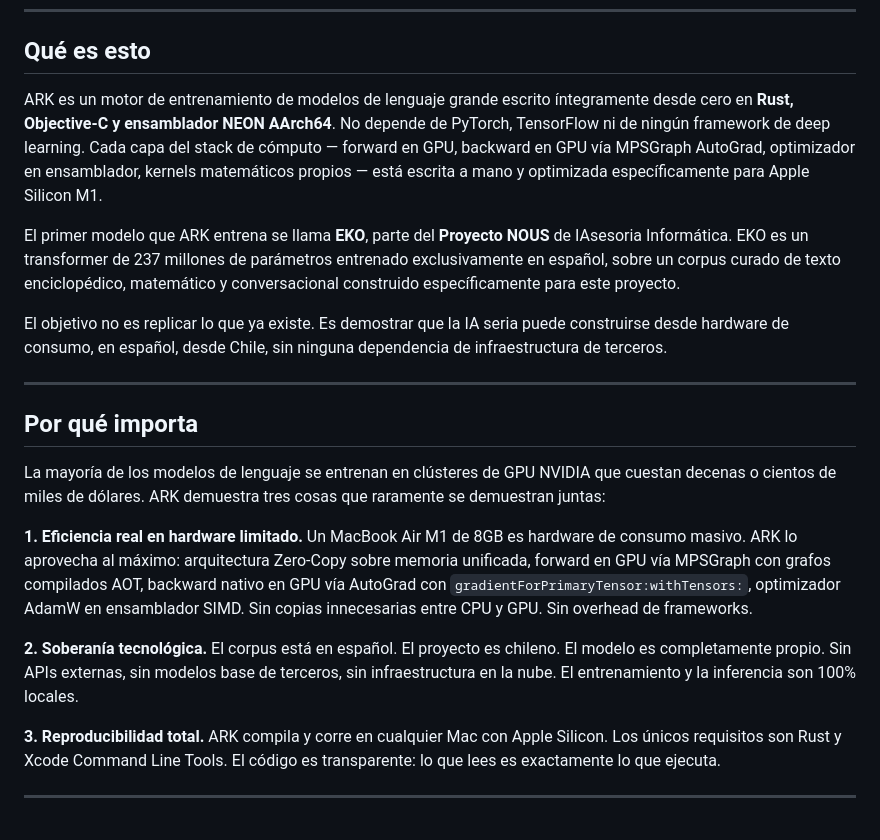
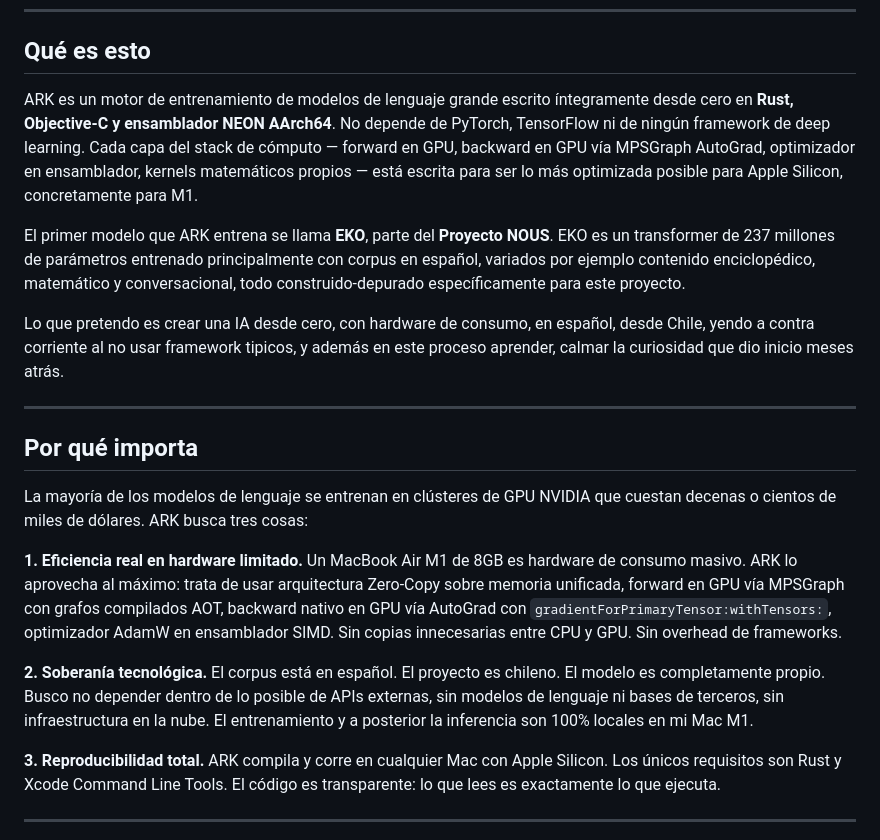
Before and after one commit to IAsesoria/ARK, a Markdown page: README.md, the part around one of its changes. Rendered like a GitHub page.

```diff
--- a/README.md
+++ b/README.md
@@ -7,23 +7,23 @@
 
 ## Qué es esto
 
-ARK es un motor de entrenamiento de modelos de lenguaje grande escrito íntegramente desde cero en **Rust, Objective-C y ensamblador NEON AArch64**. No depende de PyTorch, TensorFlow ni de ningún framework de deep learning. Cada capa del stack de cómputo — forward en GPU, backward en GPU vía MPSGraph AutoGrad, optimizador en ensamblador, kernels matemáticos propios — está escrita a mano y optimizada específicamente para Apple Silicon M1.
+ARK es un motor de entrenamiento de modelos de lenguaje grande escrito íntegramente desde cero en **Rust, Objective-C y ensamblador NEON AArch64**. No depende de PyTorch, TensorFlow ni de ningún framework de deep learning. Cada capa del stack de cómputo — forward en GPU, backward en GPU vía MPSGraph AutoGrad, optimizador en ensamblador, kernels matemáticos propios — está escrita para ser lo más optimizada posible para Apple Silicon, concretamente para M1.
 
-El primer modelo que ARK entrena se llama **EKO**, parte del **Proyecto NOUS** de IAsesoria Informática. EKO es un transformer de 237 millones de parámetros entrenado exclusivamente en español, sobre un corpus curado de texto enciclopédico, matemático y conversacional construido específicamente para este proyecto.
+El primer modelo que ARK entrena se llama **EKO**, parte del **Proyecto NOUS**. EKO es un transformer de 237 millones de parámetros entrenado principalmente con corpus en español, variados por ejemplo contenido enciclopédico, matemático y conversacional, todo construido-depurado específicamente para este proyecto.
 
-El objetivo no es replicar lo que ya existe. Es demostrar que la IA seria puede construirse desde hardware de consumo, en español, desde Chile, sin ninguna dependencia de infraestructura de terceros.
+Lo que pretendo es crear una IA desde cero, con hardware de consumo, en español, desde Chile, yendo a contra corriente al no usar framework tipicos, y además en este proceso aprender, calmar la curiosidad que dio inicio meses atrás.
 
 ---
 
 ## Por qué importa
 
-La mayoría de los modelos de lenguaje se entrenan en clústeres de GPU NVIDIA que cuestan decenas o cientos de miles de dólares. ARK demuestra tres cosas que raramente se demuestran juntas:
+La mayoría de los modelos de lenguaje se entrenan en clústeres de GPU NVIDIA que cuestan decenas o cientos de miles de dólares. ARK busca tres cosas:
 
 **1. Eficiencia real en hardware limitado.**
-Un MacBook Air M1 de 8GB es hardware de consumo masivo. ARK lo aprovecha al máximo: arquitectura Zero-Copy sobre memoria unificada, forward en GPU vía MPSGraph con grafos compilados AOT, backward nativo en GPU vía AutoGrad con `gradientForPrimaryTensor:withTensors:`, optimizador AdamW en ensamblador SIMD. Sin copias innecesarias entre CPU y GPU. Sin overhead de frameworks.
+Un MacBook Air M1 de 8GB es hardware de consumo masivo. ARK lo aprovecha al máximo: trata de usar arquitectura Zero-Copy sobre memoria unificada, forward en GPU vía MPSGraph con grafos compilados AOT, backward nativo en GPU vía AutoGrad con `gradientForPrimaryTensor:withTensors:`, optimizador AdamW en ensamblador SIMD. Sin copias innecesarias entre CPU y GPU. Sin overhead de frameworks.
 
 **2. Soberanía tecnológica.**
-El corpus está en español. El proyecto es chileno. El modelo es completamente propio. Sin APIs externas, sin modelos base de terceros, sin infraestructura en la nube. El entrenamiento y la inferencia son 100% locales.
+El corpus está en español. El proyecto es chileno. El modelo es completamente propio. Busco no depender dentro de lo posible de APIs externas, sin modelos de lenguaje ni bases de terceros, sin infraestructura en la nube. El entrenamiento y a posterior la inferencia son 100% locales en mi Mac M1.
 
 **3. Reproducibilidad total.**
 ARK compila y corre en cualquier Mac con Apple Silicon. Los únicos requisitos son Rust y Xcode Command Line Tools. El código es transparente: lo que lees es exactamente lo que ejecuta.
```
Also changed, not shown: other parts of README.md (+3 -30 lines).
